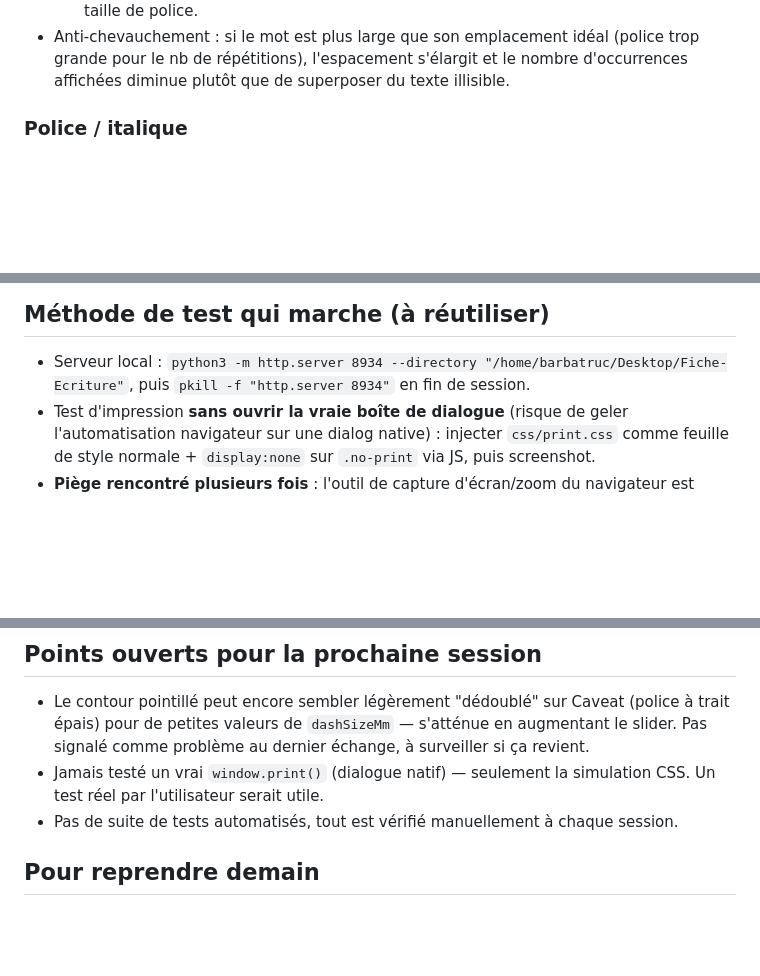
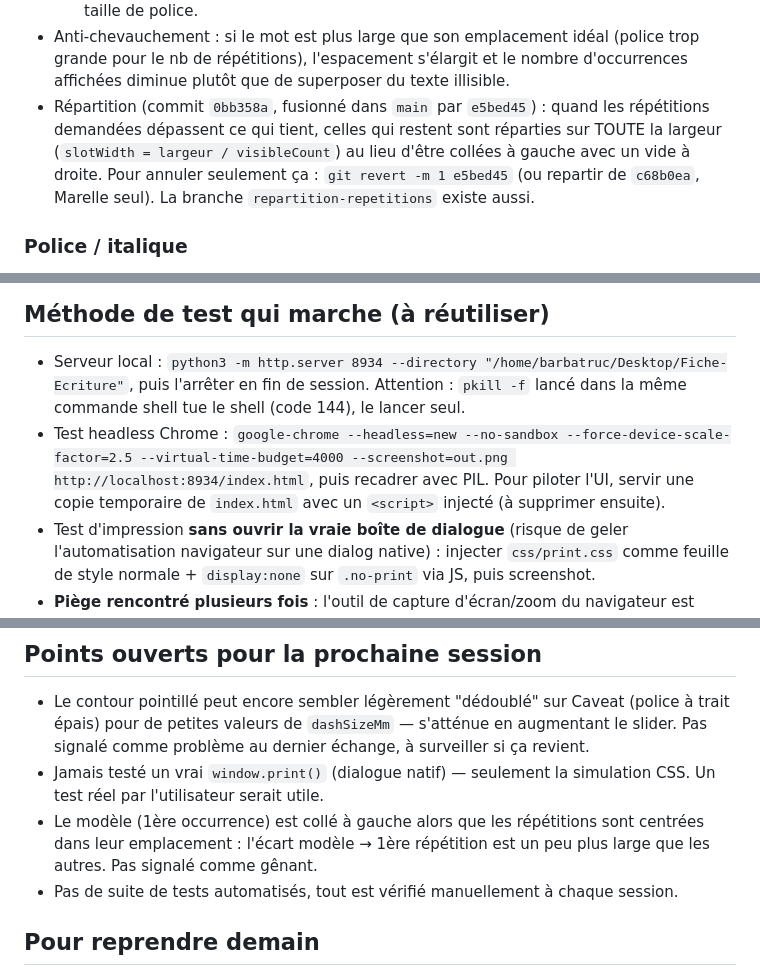
Before and after one commit to Xenhoxi/Fiche-ecriture, a Markdown page: SUIVI.md, 3 parts joined by grey strips. Rendered like a GitHub page; blank space fills up the shorter version.

Commit message:
Mise à jour de SUIVI.md
Co-Authored-By: Claude Sonnet 5 <noreply@anthropic.com>

```diff
--- a/SUIVI.md
+++ b/SUIVI.md
@@ -100,6 +100,12 @@ par l'utilisateur et annulée.
   (police trop grande pour le nb de répétitions), l'espacement s'élargit et
   le nombre d'occurrences affichées diminue plutôt que de superposer du
   texte illisible.
+- Répartition (commit `0bb358a`, fusionné dans `main` par `e5bed45`) : quand
+  les répétitions demandées dépassent ce qui tient, celles qui restent
+  sont réparties sur TOUTE la largeur (`slotWidth = largeur / visibleCount`)
+  au lieu d'être collées à gauche avec un vide à droite. Pour annuler
+  seulement ça : `git revert -m 1 e5bed45` (ou repartir de `c68b0ea`,
+  Marelle seul). La branche `repartition-repetitions` existe aussi.
 
 ### Police / italique
 
@@ -155,7 +161,13 @@ Sources `.ttf`/`.otf` + PDF spécimen dans `marelle-ttf/` et
 ## Méthode de test qui marche (à réutiliser)
 
 - Serveur local : `python3 -m http.server 8934 --directory "/home/barbatruc/Desktop/Fiche-Ecriture"`,
-  puis `pkill -f "http.server 8934"` en fin de session.
+  puis l'arrêter en fin de session. Attention : `pkill -f` lancé dans la
+  même commande shell tue le shell (code 144), le lancer seul.
+- Test headless Chrome : `google-chrome --headless=new --no-sandbox
+  --force-device-scale-factor=2.5 --virtual-time-budget=4000
+  --screenshot=out.png http://localhost:8934/index.html`, puis recadrer
+  avec PIL. Pour piloter l'UI, servir une copie temporaire de `index.html`
+  avec un `<script>` injecté (à supprimer ensuite).
 - Test d'impression **sans ouvrir la vraie boîte de dialogue** (risque de
   geler l'automatisation navigateur sur une dialog native) : injecter
   `css/print.css` comme feuille de style normale + `display:none` sur
@@ -177,6 +189,9 @@ Sources `.ttf`/`.otf` + PDF spécimen dans `marelle-ttf/` et
   échange, à surveiller si ça revient.
 - Jamais testé un vrai `window.print()` (dialogue natif) — seulement la
   simulation CSS. Un test réel par l'utilisateur serait utile.
+- Le modèle (1ère occurrence) est collé à gauche alors que les répétitions
+  sont centrées dans leur emplacement : l'écart modèle → 1ère répétition
+  est un peu plus large que les autres. Pas signalé comme gênant.
 - Pas de suite de tests automatisés, tout est vérifié manuellement à chaque
   session.
 
```
Also changed, not shown: other parts of SUIVI.md (+1 -1 lines).
